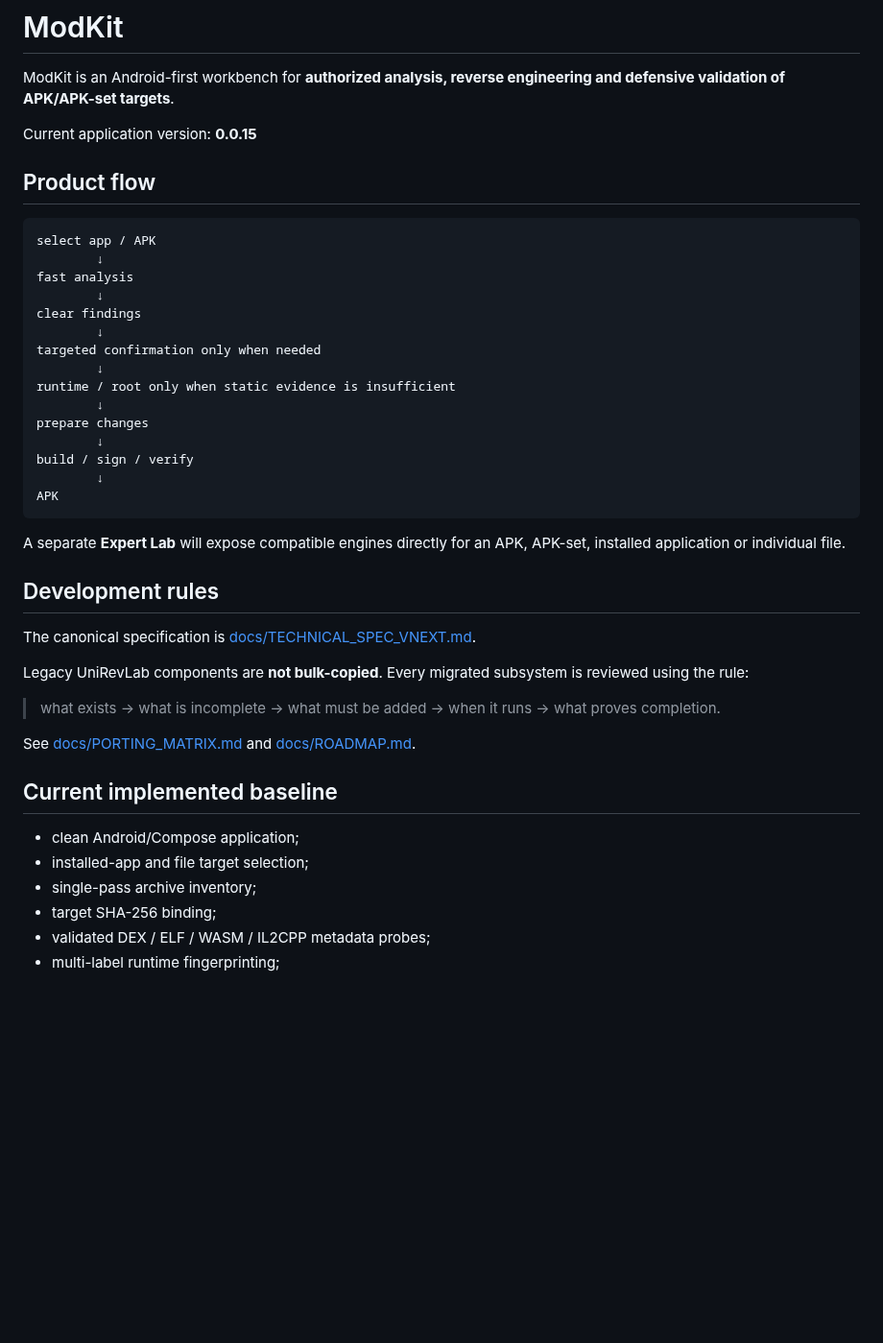
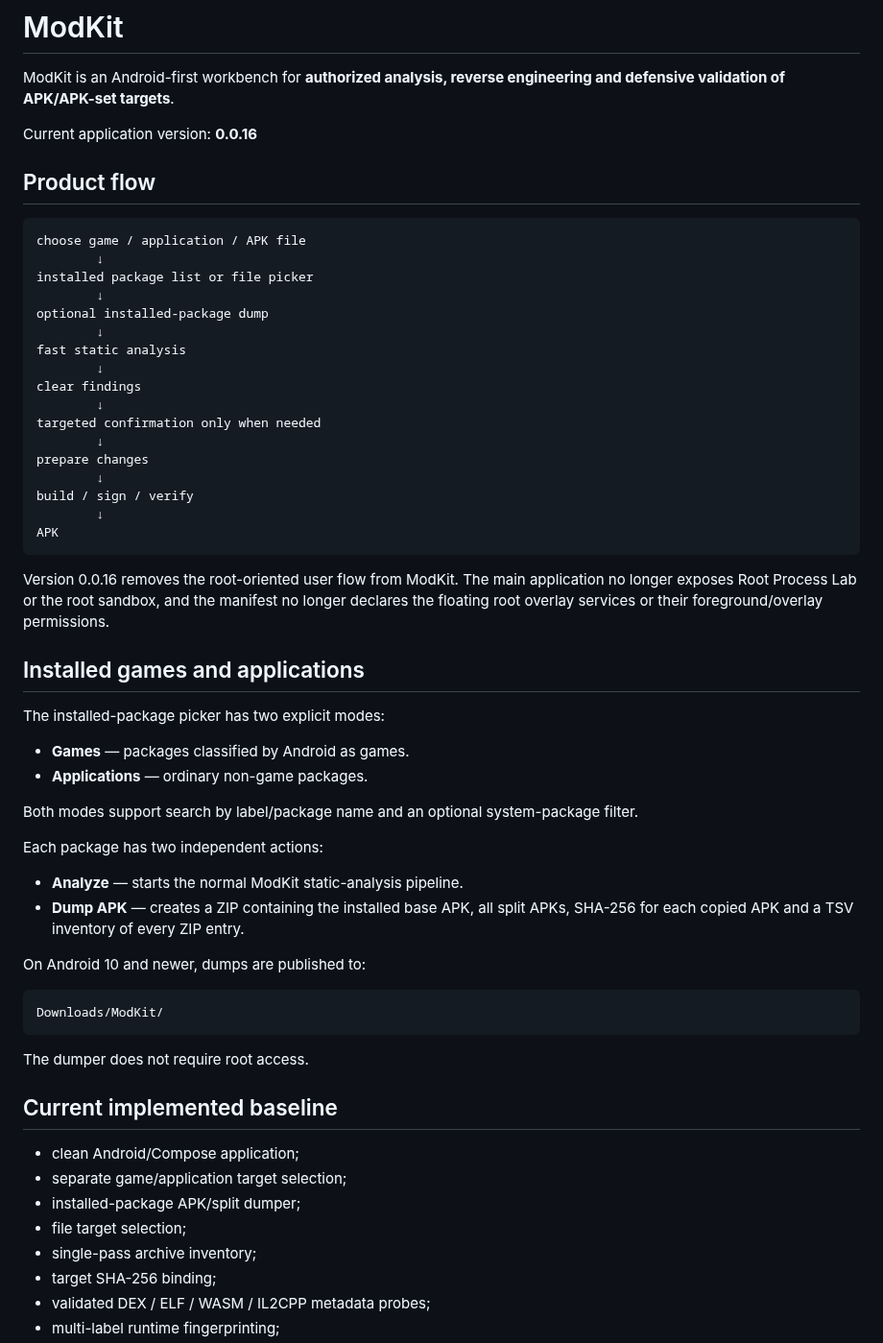
Before and after one commit to Ffenuss/ModKit, a Markdown page: README.md, the part around one of its changes. Shown at 96% size. Drawn GitHub-style; blank space fills up the shorter version.

Commit message:
Document no-root flow and installed package dumper

````diff
--- a/README.md
+++ b/README.md
@@ -2,20 +2,22 @@
 
 ModKit is an Android-first workbench for **authorized analysis, reverse engineering and defensive validation of APK/APK-set targets**.
 
-Current application version: **0.0.15**
+Current application version: **0.0.16**
 
 ## Product flow
 
 ```text
-select app / APK
+choose game / application / APK file
         ↓
-fast analysis
+installed package list or file picker
+        ↓
+optional installed-package dump
+        ↓
+fast static analysis
         ↓
 clear findings
         ↓
 targeted confirmation only when needed
-        ↓
-runtime / root only when static evidence is insufficient
         ↓
 prepare changes
         ↓
@@ -24,22 +26,36 @@ build / sign / verify
 APK
 ```
 
-A separate **Expert Lab** will expose compatible engines directly for an APK, APK-set, installed application or individual file.
+Version 0.0.16 removes the root-oriented user flow from ModKit. The main application no longer exposes Root Process Lab or the root sandbox, and the manifest no longer declares the floating root overlay services or their foreground/overlay permissions.
 
-## Development rules
+## Installed games and applications
 
-The canonical specification is [docs/TECHNICAL_SPEC_VNEXT.md](docs/TECHNICAL_SPEC_VNEXT.md).
+The installed-package picker has two explicit modes:
 
-Legacy UniRevLab components are **not bulk-copied**. Every migrated subsystem is reviewed using the rule:
+- **Games** — packages classified by Android as games.
+- **Applications** — ordinary non-game packages.
 
-> what exists → what is incomplete → what must be added → when it runs → what proves completion.
+Both modes support search by label/package name and an optional system-package filter.
 
-See [docs/PORTING_MATRIX.md](docs/PORTING_MATRIX.md) and [docs/ROADMAP.md](docs/ROADMAP.md).
+Each package has two independent actions:
+
+- **Analyze** — starts the normal ModKit static-analysis pipeline.
+- **Dump APK** — creates a ZIP containing the installed base APK, all split APKs, SHA-256 for each copied APK and a TSV inventory of every ZIP entry.
+
+On Android 10 and newer, dumps are published to:
+
+```text
+Downloads/ModKit/
+```
+
+The dumper does not require root access.
 
 ## Current implemented baseline
 
 - clean Android/Compose application;
-- installed-app and file target selection;
+- separate game/application target selection;
+- installed-package APK/split dumper;
+- file target selection;
 - single-pass archive inventory;
 - target SHA-256 binding;
 - validated DEX / ELF / WASM / IL2CPP metadata probes;
````
Also changed, not shown: other parts of README.md (+13 -52 lines).
